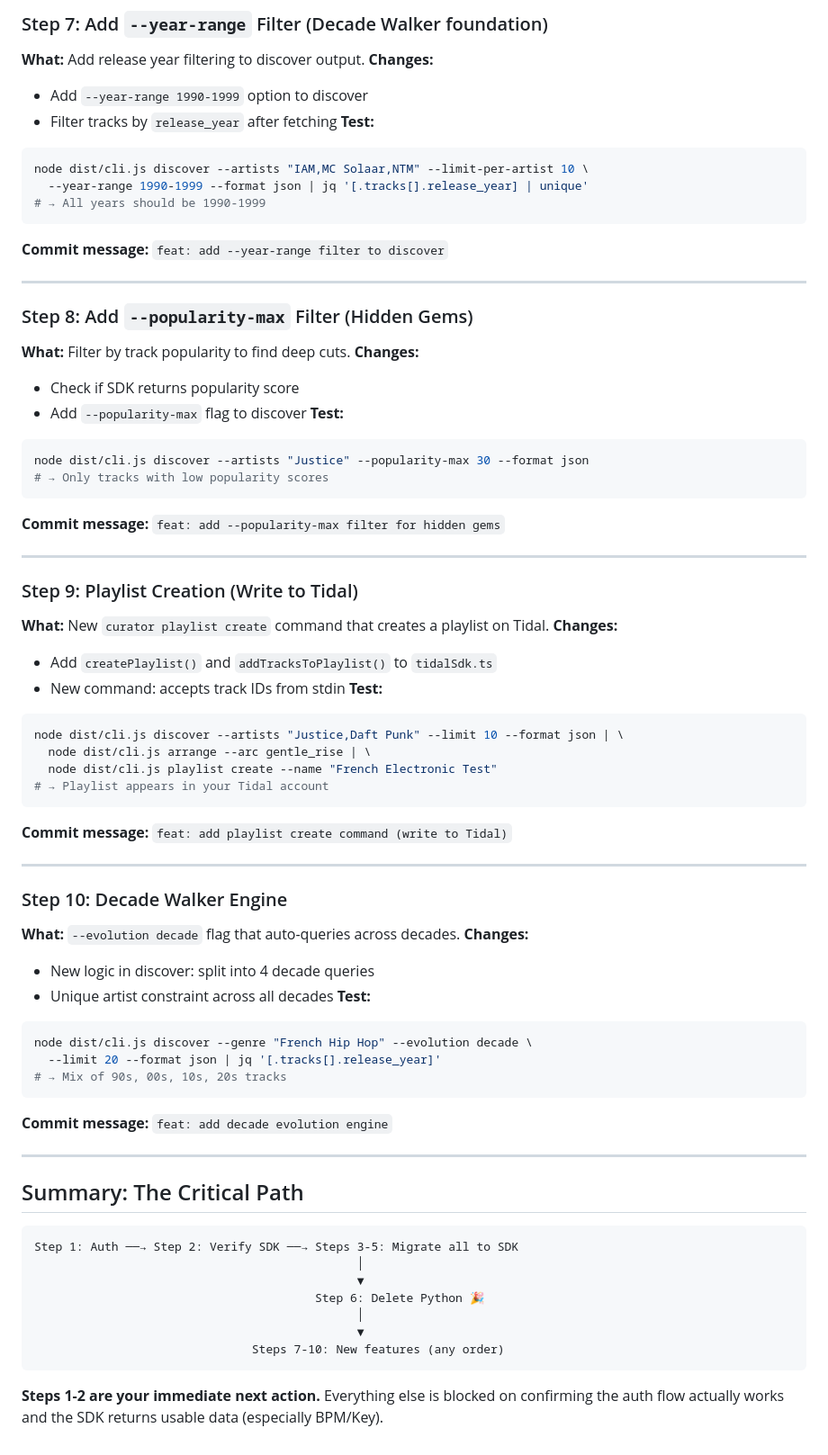
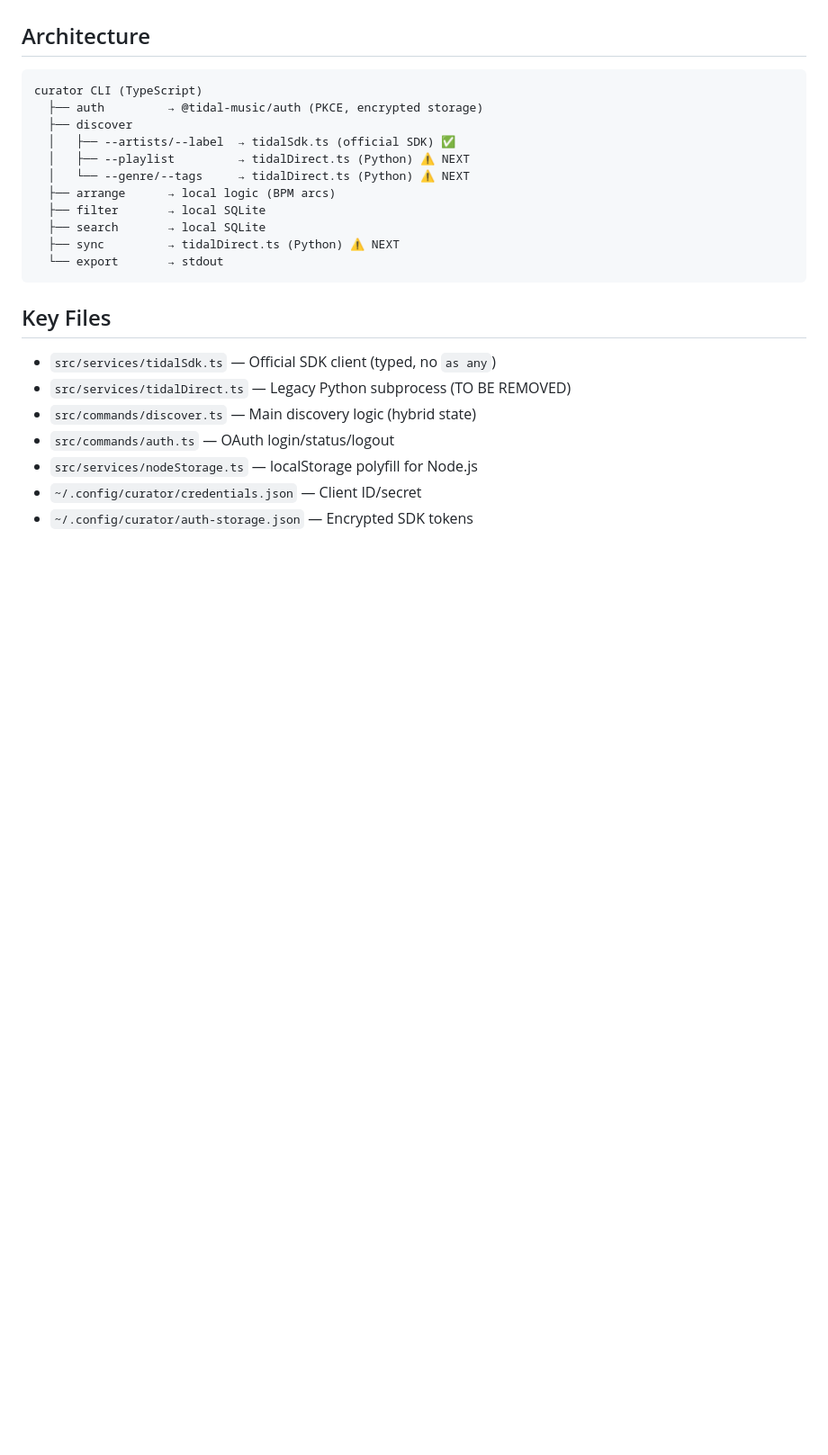
Before and after one commit to havocked/curator, a Markdown page: ROADMAP.md, the part around one of its changes. Shown at 90% size. Rendered like a GitHub page; blank space fills up the shorter version.

Commit message:
docs: update ROADMAP with completed steps and next actions

````diff
--- a/ROADMAP.md
+++ b/ROADMAP.md
@@ -146,74 +73,25 @@ node dist/cli.js discover --artists "Daft Punk" --limit 5 --format json | \
 
-### Step 7: Add `--year-range` Filter (Decade Walker foundation)
-**What:** Add release year filtering to discover output.
-**Changes:**
-- Add `--year-range 1990-1999` option to discover
-- Filter tracks by `release_year` after fetching
-**Test:**
-```bash
-node dist/cli.js discover --artists "IAM,MC Solaar,NTM" --limit-per-artist 10 \
-  --year-range 1990-1999 --format json | jq '[.tracks[].release_year] | unique'
-# → All years should be 1990-1999
-```
-**Commit message:** `feat: add --year-range filter to discover`
-
----
-
-### Step 8: Add `--popularity-max` Filter (Hidden Gems)
-**What:** Filter by track popularity to find deep cuts.
-**Changes:**
-- Check if SDK returns popularity score
-- Add `--popularity-max` flag to discover
-**Test:**
-```bash
-node dist/cli.js discover --artists "Justice" --popularity-max 30 --format json
-# → Only tracks with low popularity scores
-```
-**Commit message:** `feat: add --popularity-max filter for hidden gems`
-
----
-
-### Step 9: Playlist Creation (Write to Tidal)
-**What:** New `curator playlist create` command that creates a playlist on Tidal.
-**Changes:**
-- Add `createPlaylist()` and `addTracksToPlaylist()` to `tidalSdk.ts`
-- New command: accepts track IDs from stdin
-**Test:**
-```bash
-node dist/cli.js discover --artists "Justice,Daft Punk" --limit 10 --format json | \
-  node dist/cli.js arrange --arc gentle_rise | \
-  node dist/cli.js playlist create --name "French Electronic Test"
-# → Playlist appears in your Tidal account
-```
-**Commit message:** `feat: add playlist create command (write to Tidal)`
-
----
-
-### Step 10: Decade Walker Engine
-**What:** `--evolution decade` flag that auto-queries across decades.
-**Changes:**
-- New logic in discover: split into 4 decade queries
-- Unique artist constraint across all decades
-**Test:**
-```bash
-node dist/cli.js discover --genre "French Hip Hop" --evolution decade \
-  --limit 20 --format json | jq '[.tracks[].release_year]'
-# → Mix of 90s, 00s, 10s, 20s tracks
-```
-**Commit message:** `feat: add decade evolution engine`
-
----
-
-## Summary: The Critical Path
+## Architecture
 
 ```
-Step 1: Auth ──→ Step 2: Verify SDK ──→ Steps 3-5: Migrate all to SDK
-                                              │
-                                              ▼
-                                        Step 6: Delete Python 🎉
-                                              │
-                                              ▼
-                               Steps 7-10: New features (any order)
+curator CLI (TypeScript)
+  ├── auth         → @tidal-music/auth (PKCE, encrypted storage)
+  ├── discover
+  │   ├── --artists/--label  → tidalSdk.ts (official SDK) ✅
+  │   ├── --playlist         → tidalDirect.ts (Python) ⚠️ NEXT
+  │   └── --genre/--tags     → tidalDirect.ts (Python) ⚠️ NEXT
+  ├── arrange      → local logic (BPM arcs)
+  ├── filter       → local SQLite
+  ├── search       → local SQLite
+  ├── sync         → tidalDirect.ts (Python) ⚠️ NEXT
+  └── export       → stdout
 ```
 
-**Steps 1-2 are your immediate next action.** Everything else is blocked on confirming the auth flow actually works and the SDK returns usable data (especially BPM/Key).
+## Key Files
+- `src/services/tidalSdk.ts` — Official SDK client (typed, no `as any`)
+- `src/services/tidalDirect.ts` — Legacy Python subprocess (TO BE REMOVED)
+- `src/commands/discover.ts` — Main discovery logic (hybrid state)
+- `src/commands/auth.ts` — OAuth login/status/logout
+- `src/services/nodeStorage.ts` — localStorage polyfill for Node.js
+- `~/.config/curator/credentials.json` — Client ID/secret
+- `~/.config/curator/auth-storage.json` — Encrypted SDK tokens
````
Also changed, not shown: other parts of ROADMAP.md (+40 -113 lines).
